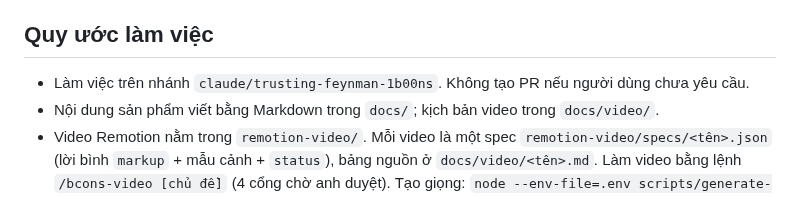
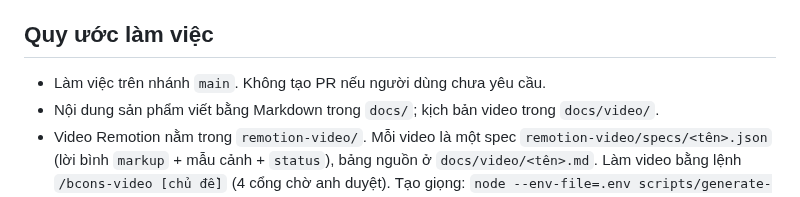
Before and after one commit to MarzTruong/bcons, a Markdown page: CLAUDE.md, the part around the change. Drawn GitHub-style.

Commit message:
Point work branch in CLAUDE.md to main
Co-Authored-By: Claude Sonnet 5.5 <noreply@anthropic.com>
Claude-Session: https://claude.ai/code/session_018A7PWzZgfgYHH1bgYb77b2

```diff
--- a/CLAUDE.md
+++ b/CLAUDE.md
@@ -33,7 +33,7 @@
 - Có Superpowers thì dùng brainstorming/plan/verification cho việc phức tạp; việc nhỏ làm thẳng.
 
 ## Quy ước làm việc
-- Làm việc trên nhánh `claude/trusting-feynman-1b00ns`. Không tạo PR nếu người dùng chưa yêu cầu.
+- Làm việc trên nhánh `main`. Không tạo PR nếu người dùng chưa yêu cầu.
 - Nội dung sản phẩm viết bằng Markdown trong `docs/`; kịch bản video trong `docs/video/`.
 - Video Remotion nằm trong `remotion-video/`. Mỗi video là một spec `remotion-video/specs/<tên>.json` (lời bình `markup` + mẫu cảnh + `status`), bảng nguồn ở `docs/video/<tên>.md`. Làm video bằng lệnh `/bcons-video [chủ đề]` (4 cổng chờ anh duyệt). Tạo giọng: `node --env-file=.env scripts/generate-voice.mjs <tên>` (tốn credit ElevenLabs, hỏi anh trước; chỉ chạy khi spec `approved`). Render và xuất lên Drive: `npm run render:drive -- <tên>` (video thành phẩm ra `remotion-video/out/video/`, file tạm như khung thử, log, props để trong `remotion-video/out/tam/`; không thả file lẫn trong `out/`). Spec `draft` hoặc có `sourceId` thiếu trong bảng nguồn thì cả hai lệnh từ chối chạy. Số liệu trong video phải được anh duyệt trước khi đăng.
 - Ngày hiện tại và lịch mở bán xem `docs/bcons-central-park.md`: đợt 2 giới thiệu ngày 29/11/2026, đợt 3 ngày 27/12/2026.
```
